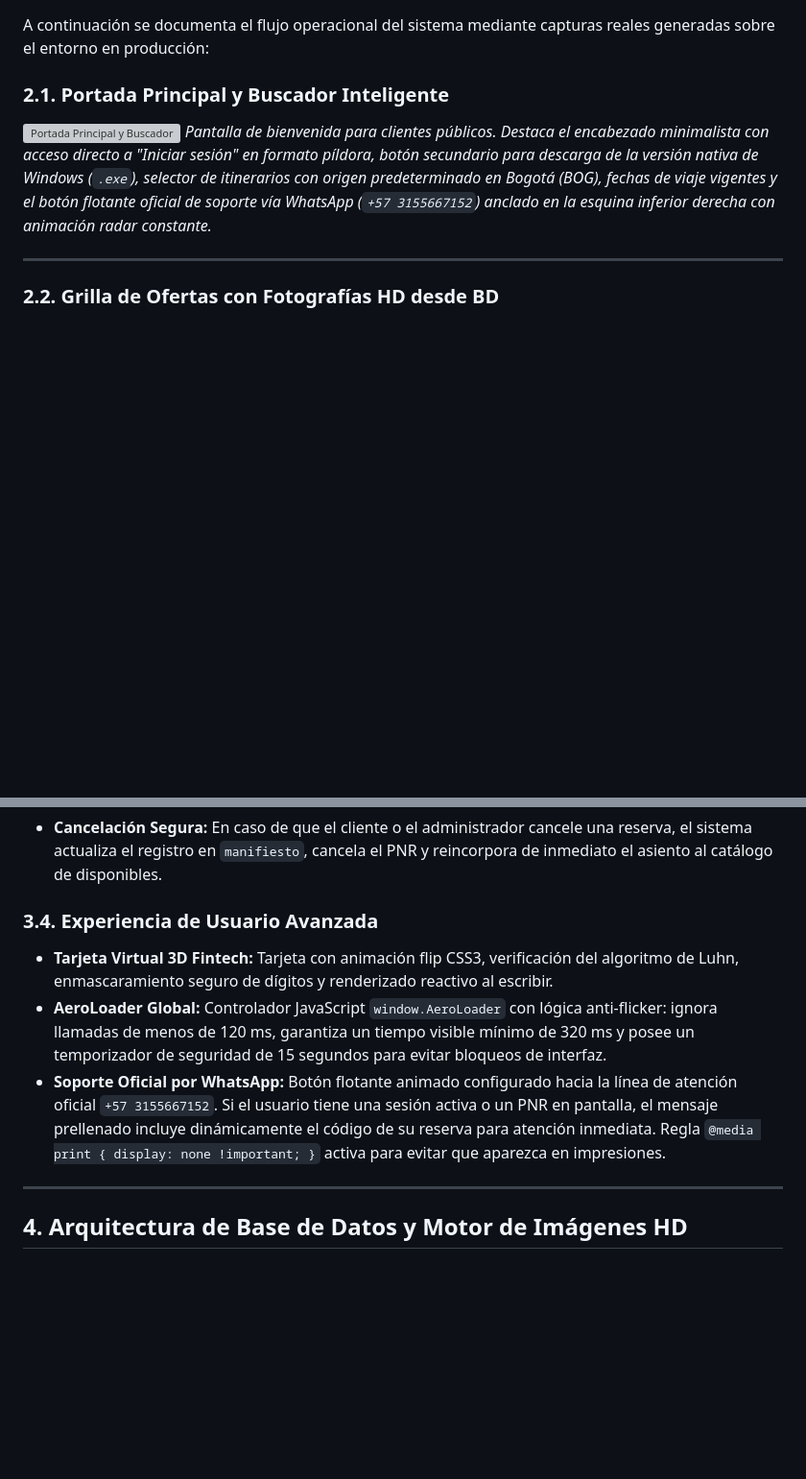
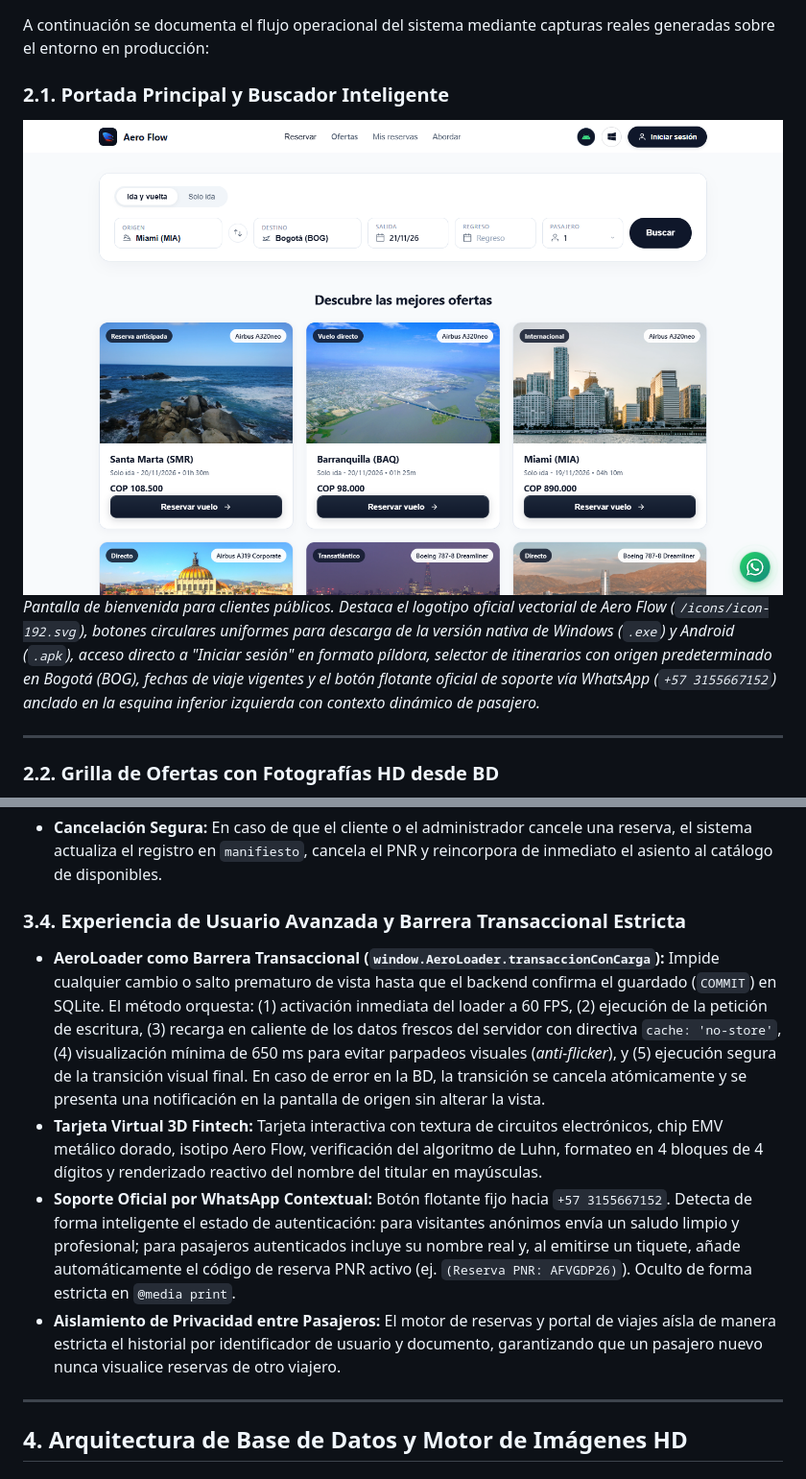
Before and after one commit to Nicolas-Moncada/avion, a Markdown page: README.md, 2 parts joined by grey strips. Shown at 96% size. Rendered like a GitHub page; pictures changed too: docs/screenshots/01_home_hero_official_logo.png (added); blank space fills up the shorter version; grey boxes are pictures that could not be loaded.

```diff
--- a/README.md
+++ b/README.md
@@ -40,8 +40,8 @@ En los sistemas comerciales de aerolíneas, las operaciones de venta de boletos
 A continuación se documenta el flujo operacional del sistema mediante capturas reales generadas sobre el entorno en producción:
 
 ### 2.1. Portada Principal y Buscador Inteligente
-![Portada Principal y Buscador](docs/screenshots/01-portada-buscador.png)
-*Pantalla de bienvenida para clientes públicos. Destaca el encabezado minimalista con acceso directo a "Iniciar sesión" en formato píldora, botón secundario para descarga de la versión nativa de Windows (`.exe`), selector de itinerarios con origen predeterminado en Bogotá (BOG), fechas de viaje vigentes y el botón flotante oficial de soporte vía WhatsApp (`+57 3155667152`) anclado en la esquina inferior derecha con animación radar constante.*
+![Portada Principal y Buscador](docs/screenshots/01_home_hero_official_logo.png)
+*Pantalla de bienvenida para clientes públicos. Destaca el logotipo oficial vectorial de Aero Flow (`/icons/icon-192.svg`), botones circulares uniformes para descarga de la versión nativa de Windows (`.exe`) y Android (`.apk`), acceso directo a "Iniciar sesión" en formato píldora, selector de itinerarios con origen predeterminado en Bogotá (BOG), fechas de viaje vigentes y el botón flotante oficial de soporte vía WhatsApp (`+57 3155667152`) anclado en la esquina inferior izquierda con contexto dinámico de pasajero.*
 
 ---
 
@@ -138,10 +138,11 @@ El sistema está estructurado sobre principios de ingeniería de software robust
 
 - **Cancelación Segura:** En caso de que el cliente o el administrador cancele una reserva, el sistema actualiza el registro en `manifiesto`, cancela el PNR y reincorpora de inmediato el asiento al catálogo de disponibles.
 
-### 3.4. Experiencia de Usuario Avanzada
-- **Tarjeta Virtual 3D Fintech:** Tarjeta con animación flip CSS3, verificación del algoritmo de Luhn, enmascaramiento seguro de dígitos y renderizado reactivo al escribir.
-- **AeroLoader Global:** Controlador JavaScript `window.AeroLoader` con lógica anti-flicker: ignora llamadas de menos de 120 ms, garantiza un tiempo visible mínimo de 320 ms y posee un temporizador de seguridad de 15 segundos para evitar bloqueos de interfaz.
-- **Soporte Oficial por WhatsApp:** Botón flotante animado configurado hacia la línea de atención oficial `+57 3155667152`. Si el usuario tiene una sesión activa o un PNR en pantalla, el mensaje prellenado incluye dinámicamente el código de su reserva para atención inmediata. Regla `@media print { display: none !important; }` activa para evitar que aparezca en impresiones.
+### 3.4. Experiencia de Usuario Avanzada y Barrera Transaccional Estricta
+- **AeroLoader como Barrera Transaccional (`window.AeroLoader.transaccionConCarga`):** Impide cualquier cambio o salto prematuro de vista hasta que el backend confirma el guardado (`COMMIT`) en SQLite. El método orquesta: (1) activación inmediata del loader a 60 FPS, (2) ejecución de la petición de escritura, (3) recarga en caliente de los datos frescos del servidor con directiva `cache: 'no-store'`, (4) visualización mínima de 650 ms para evitar parpadeos visuales (*anti-flicker*), y (5) ejecución segura de la transición visual final. En caso de error en la BD, la transición se cancela atómicamente y se presenta una notificación en la pantalla de origen sin alterar la vista.
+- **Tarjeta Virtual 3D Fintech:** Tarjeta interactiva con textura de circuitos electrónicos, chip EMV metálico dorado, isotipo Aero Flow, verificación del algoritmo de Luhn, formateo en 4 bloques de 4 dígitos y renderizado reactivo del nombre del titular en mayúsculas.
+- **Soporte Oficial por WhatsApp Contextual:** Botón flotante fijo hacia `+57 3155667152`. Detecta de forma inteligente el estado de autenticación: para visitantes anónimos envía un saludo limpio y profesional; para pasajeros autenticados incluye su nombre real y, al emitirse un tiquete, añade automáticamente el código de reserva PNR activo (ej. `(Reserva PNR: AFVGDP26)`). Oculto de forma estricta en `@media print`.
+- **Aislamiento de Privacidad entre Pasajeros:** El motor de reservas y portal de viajes aísla de manera estricta el historial por identificador de usuario y documento, garantizando que un pasajero nuevo nunca visualice reservas de otro viajero.
 
 ---
 
```
Also changed, not shown: other parts of README.md (+6 -6 lines), docs/screenshots/02_aeroloader_turbine_active.png (added), docs/screenshots/03_checkout_juan_valdez.png (added), docs/screenshots/04_juan_valdez_ticket_issued.png (added), docs/screenshots/05_mobile_360x640_clean.png (added), docs/screenshots/06_mobile_390x844_clean.png (added), 8 other files.
